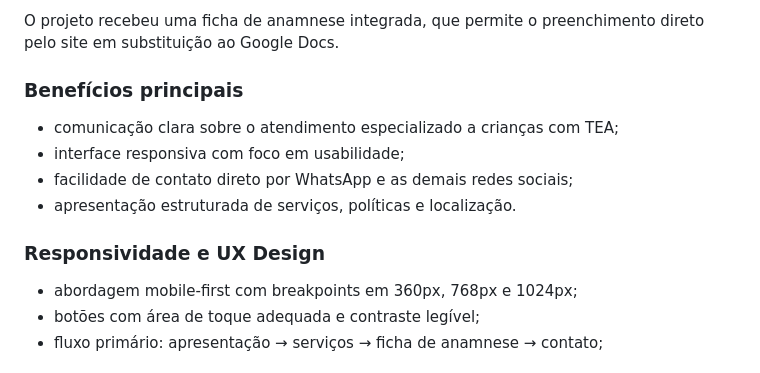
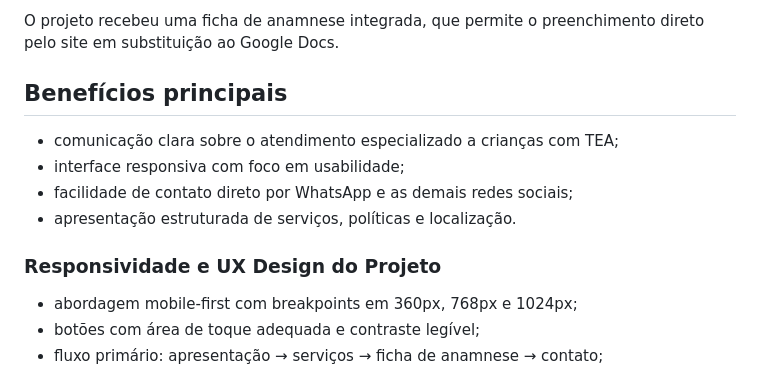
Before and after one commit to NatanLuz/ProjetoCorteAzulTea, a Markdown page: readme.MD, the part around the change. Rendered like a GitHub page.

Commit message:
Atualizando readme explicando o projeto e suas tecnologias

```diff
--- a/readme.MD
+++ b/readme.MD
@@ -14,14 +14,14 @@ O objetivo do projeto é oferecer uma plataforma web institucional moderna e ace
 
 O projeto recebeu uma ficha de anamnese integrada, que permite o preenchimento direto pelo site em substituição ao Google Docs.
 
-### Benefícios principais
+## Benefícios principais
 
 - comunicação clara sobre o atendimento especializado a crianças com TEA;
 - interface responsiva com foco em usabilidade;
 - facilidade de contato direto por WhatsApp e as demais redes sociais;
 - apresentação estruturada de serviços, políticas e localização.
 
-### Responsividade e UX Design
+### Responsividade e UX Design do Projeto
 
 - abordagem mobile-first com breakpoints em 360px, 768px e 1024px;
 - botões com área de toque adequada e contraste legível;
```
